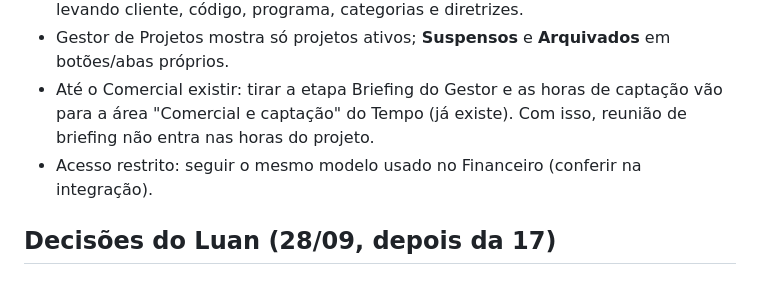
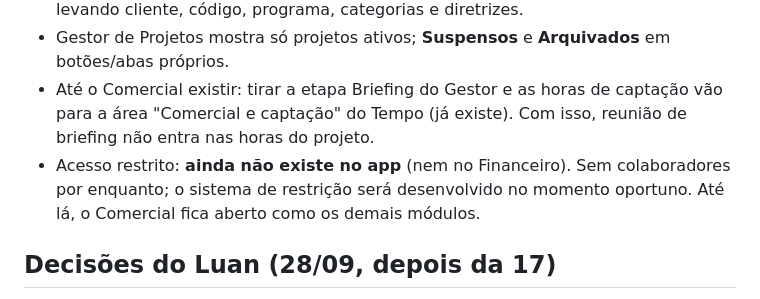
Before and after one commit to TrilhaArq/TrilhaArq---Processos, a Markdown page: manual-trilha/AJUSTES-TESTE.md, the part around the change. Drawn GitHub-style.

Commit message:
Ajustes do teste: acesso restrito fica para depois
Co-Authored-By: Claude Opus 5.5 <noreply@anthropic.com>
Claude-Session: https://claude.ai/code/session_01TxkmTfK7GfNDVivJR23FLw

```diff
--- a/manual-trilha/AJUSTES-TESTE.md
+++ b/manual-trilha/AJUSTES-TESTE.md
@@ -230,7 +230,8 @@ Ideia do Luan: tirar do Gestor de Projetos o que ainda é captação.
 - Gestor de Projetos mostra só projetos ativos; **Suspensos** e **Arquivados** em botões/abas próprios.
 - Até o Comercial existir: tirar a etapa Briefing do Gestor e as horas de captação vão para a área
   "Comercial e captação" do Tempo (já existe). Com isso, reunião de briefing não entra nas horas do projeto.
-- Acesso restrito: seguir o mesmo modelo usado no Financeiro (conferir na integração).
+- Acesso restrito: **ainda não existe no app** (nem no Financeiro). Sem colaboradores por enquanto; o sistema de
+  restrição será desenvolvido no momento oportuno. Até lá, o Comercial fica aberto como os demais módulos.
 
 ## Decisões do Luan (28/09, depois da 17)
 
```
